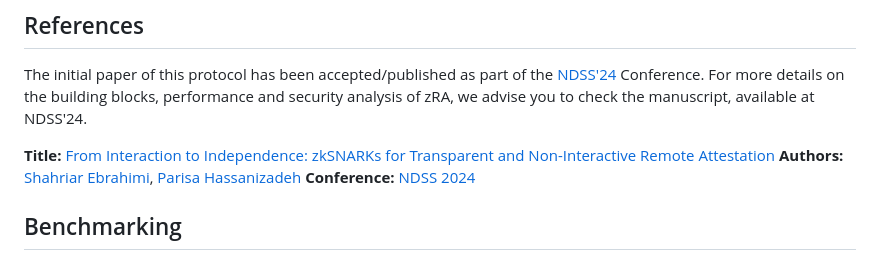
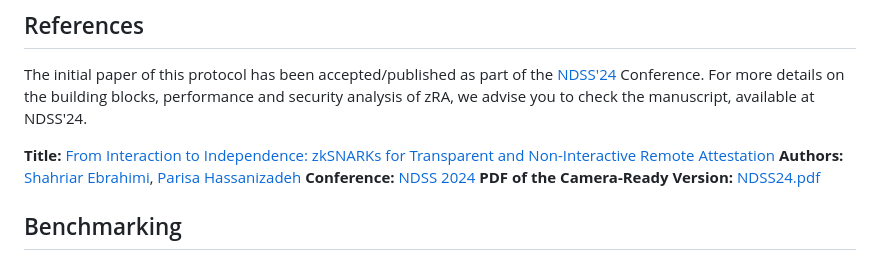
Before and after one commit to zero-savvy/zk-remote-attestation, a Markdown page: README.md, the part around the change. Drawn GitHub-style.

Commit message:
Update README.md: add pdf of the camera-ready version

```diff
--- a/README.md
+++ b/README.md
@@ -14,7 +14,8 @@ For more details on the building blocks, performance and security analysis of zR
 
 **Title:** [From Interaction to Independence: zkSNARKs for Transparent and Non-Interactive Remote Attestation](https://dx.doi.org/10.14722/ndss.2024.24815)</br>
 **Authors:** [Shahriar Ebrahimi](https://lovely-necromancer.github.io), [Parisa Hassanizadeh](https://parizad1188.github.io)</br>
-**Conference:** [NDSS 2024](https://www.ndss-symposium.org/ndss2024/)
+**Conference:** [NDSS 2024](https://www.ndss-symposium.org/ndss2024/)</br>
+**PDF of the Camera-Ready Version:** [NDSS24.pdf](doc/NDSS24.pdf)
 
 
 ## Benchmarking
```
